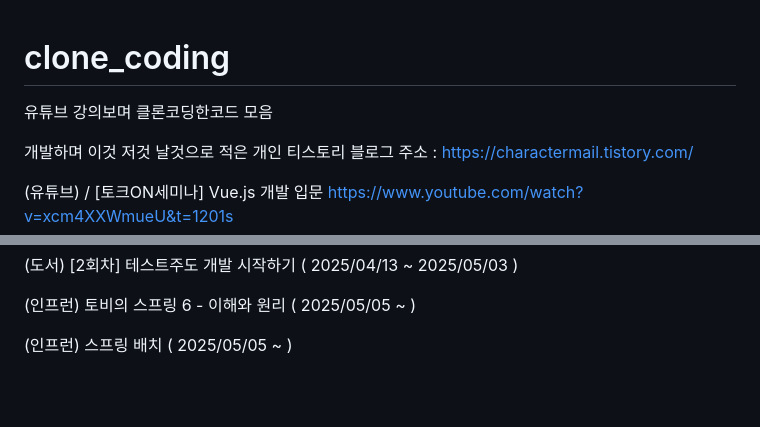
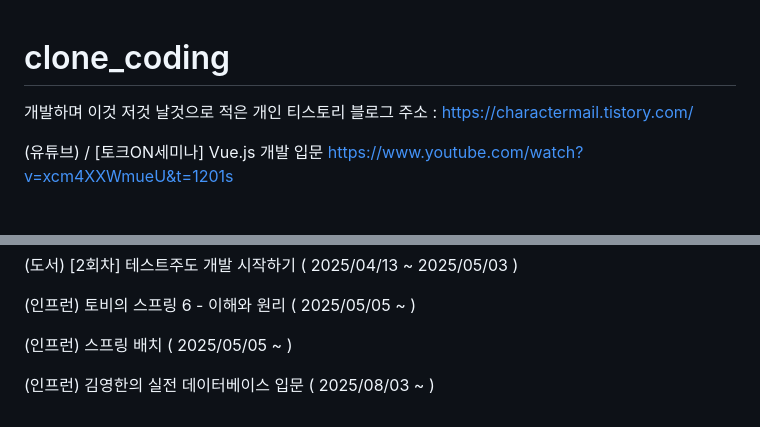
Before and after one commit to YeongBinByeon/clone_coding, a Markdown page: README.md, 2 parts joined by grey strips. Rendered like a GitHub page; blank space fills up the shorter version.

```diff
--- a/README.md
+++ b/README.md
@@ -1,5 +1,4 @@
 # clone_coding
-유튜브 강의보며 클론코딩한코드 모음
 
 개발하며 이것 저것 날것으로 적은 개인 티스토리 블로그 주소 : https://charactermail.tistory.com/
 
@@ -341,3 +340,5 @@ https://codingapple.com/course/typescript-crash-course/
 (인프런) 토비의 스프링 6 - 이해와 원리 ( 2025/05/05 ~ )
 
 (인프런) 스프링 배치 ( 2025/05/05 ~ )
+
+(인프런) 김영한의 실전 데이터베이스 입문 ( 2025/08/03 ~ )
```
